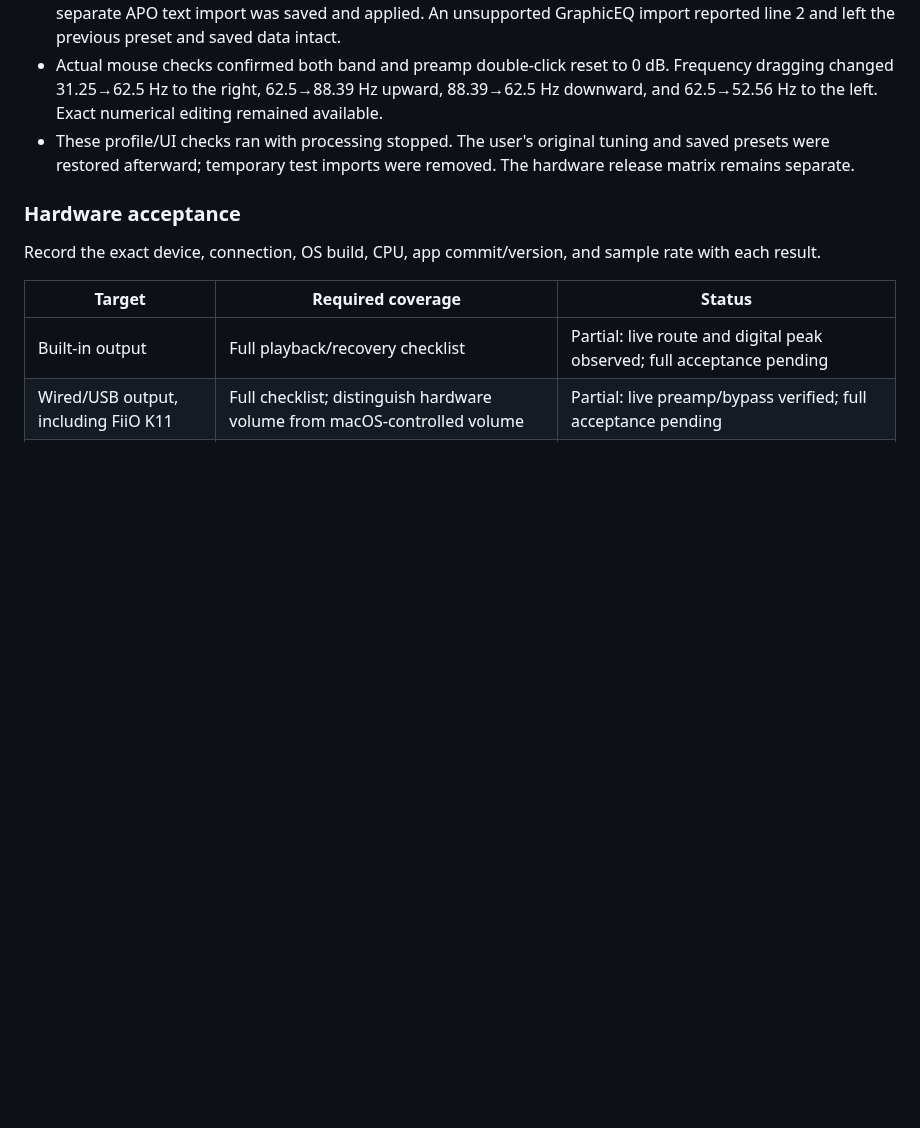
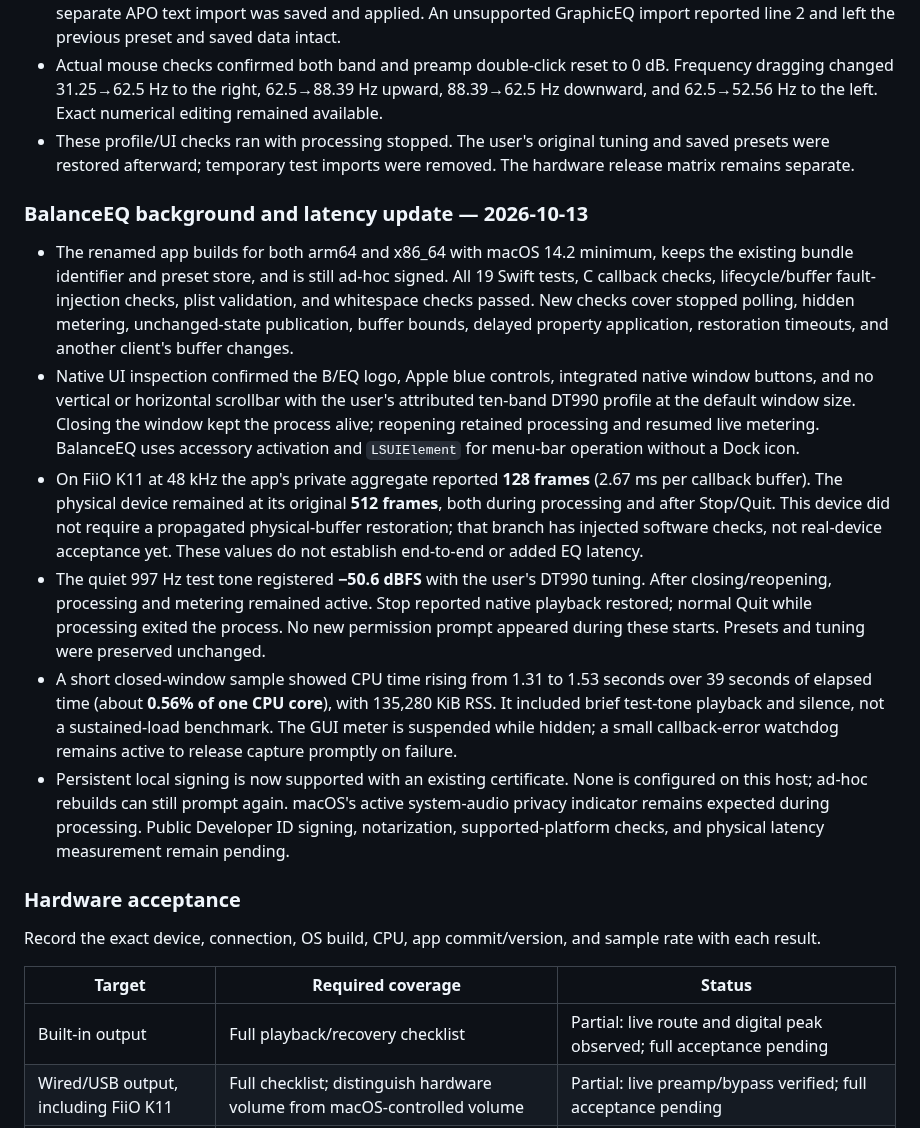
Before and after one commit to x5mii/BalanceEQ, a Markdown page: docs/ACCEPTANCE.md, the part around the change. Drawn GitHub-style; blank space fills up the shorter version.

```diff
--- a/docs/ACCEPTANCE.md
+++ b/docs/ACCEPTANCE.md
@@ -34,6 +34,15 @@ The full playback and distribution checkboxes below remain pending; the limited
 - On the development Mac, the packaged universal app opened the offline browser, searched by headphone and tuning target, applied the oratory1990 Sennheiser HD 650 profile with its −9.3 dB preamp, and saved it locally. A separate APO text import was saved and applied. An unsupported GraphicEQ import reported line 2 and left the previous preset and saved data intact.
 - Actual mouse checks confirmed both band and preamp double-click reset to 0 dB. Frequency dragging changed 31.25→62.5 Hz to the right, 62.5→88.39 Hz upward, 88.39→62.5 Hz downward, and 62.5→52.56 Hz to the left. Exact numerical editing remained available.
 - These profile/UI checks ran with processing stopped. The user's original tuning and saved presets were restored afterward; temporary test imports were removed. The hardware release matrix remains separate.
+
+### BalanceEQ background and latency update — 2026-10-13
+
+- The renamed app builds for both arm64 and x86_64 with macOS 14.2 minimum, keeps the existing bundle identifier and preset store, and is still ad-hoc signed. All 19 Swift tests, C callback checks, lifecycle/buffer fault-injection checks, plist validation, and whitespace checks passed. New checks cover stopped polling, hidden metering, unchanged-state publication, buffer bounds, delayed property application, restoration timeouts, and another client's buffer changes.
+- Native UI inspection confirmed the B/EQ logo, Apple blue controls, integrated native window buttons, and no vertical or horizontal scrollbar with the user's attributed ten-band DT990 profile at the default window size. Closing the window kept the process alive; reopening retained processing and resumed live metering. BalanceEQ uses accessory activation and `LSUIElement` for menu-bar operation without a Dock icon.
+- On FiiO K11 at 48 kHz the app's private aggregate reported **128 frames** (2.67 ms per callback buffer). The physical device remained at its original **512 frames**, both during processing and after Stop/Quit. This device did not require a propagated physical-buffer restoration; that branch has injected software checks, not real-device acceptance yet. These values do not establish end-to-end or added EQ latency.
+- The quiet 997 Hz test tone registered **−50.6 dBFS** with the user's DT990 tuning. After closing/reopening, processing and metering remained active. Stop reported native playback restored; normal Quit while processing exited the process. No new permission prompt appeared during these starts. Presets and tuning were preserved unchanged.
+- A short closed-window sample showed CPU time rising from 1.31 to 1.53 seconds over 39 seconds of elapsed time (about **0.56% of one CPU core**), with 135,280 KiB RSS. It included brief test-tone playback and silence, not a sustained-load benchmark. The GUI meter is suspended while hidden; a small callback-error watchdog remains active to release capture promptly on failure.
+- Persistent local signing is now supported with an existing certificate. None is configured on this host; ad-hoc rebuilds can still prompt again. macOS's active system-audio privacy indicator remains expected during processing. Public Developer ID signing, notarization, supported-platform checks, and physical latency measurement remain pending.
 
 ### Hardware acceptance
 
```
Also changed, not shown: README.md (+13 -6 lines), THIRD_PARTY_NOTICES.md (+1 -1 lines), Resources/BalanceEQ.png (added), 13 other files.
